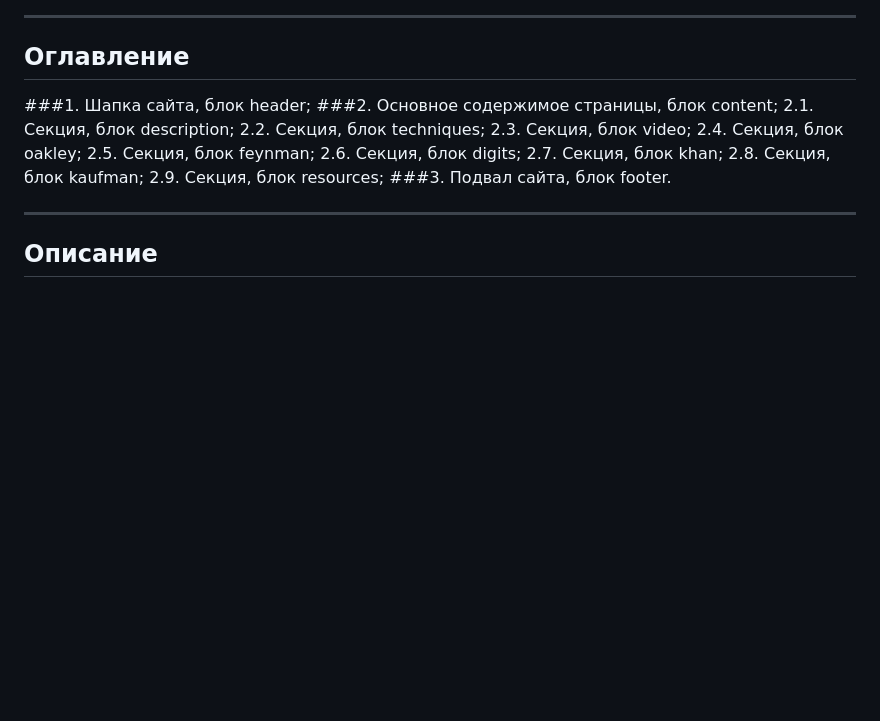
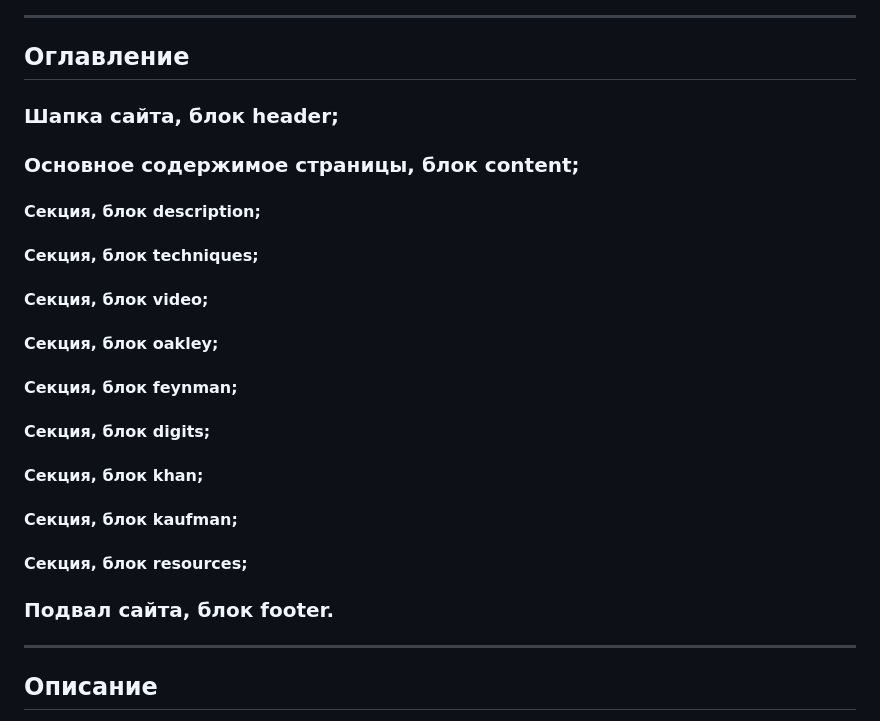
Before and after one commit to Adrenaline22/project2, a Markdown page: README.md, the part around the change. Drawn GitHub-style; blank space fills up the shorter version.

```diff
--- a/README.md
+++ b/README.md
@@ -4,18 +4,18 @@
 
 ## Оглавление
 
-###1. Шапка сайта, блок header;
-###2. Основное содержимое страницы, блок content;
-   2.1. Секция, блок description;
-   2.2. Секция, блок techniques;
-   2.3. Секция, блок video;
-   2.4. Секция, блок oakley;
-   2.5. Секция, блок feynman;
-   2.6. Секция, блок digits;
-   2.7. Секция, блок khan;
-   2.8. Секция, блок kaufman;
-   2.9. Секция, блок resources;
-###3. Подвал сайта, блок footer.
+### Шапка сайта, блок header;
+### Основное содержимое страницы, блок content;
+  #### Секция, блок description;
+  #### Секция, блок techniques;
+  #### Секция, блок video;
+  #### Секция, блок oakley;
+  #### Секция, блок feynman;
+  #### Секция, блок digits;
+  #### Секция, блок khan;
+  #### Секция, блок kaufman;
+  #### Секция, блок resources;
+### Подвал сайта, блок footer.
 
 ---
 
```
